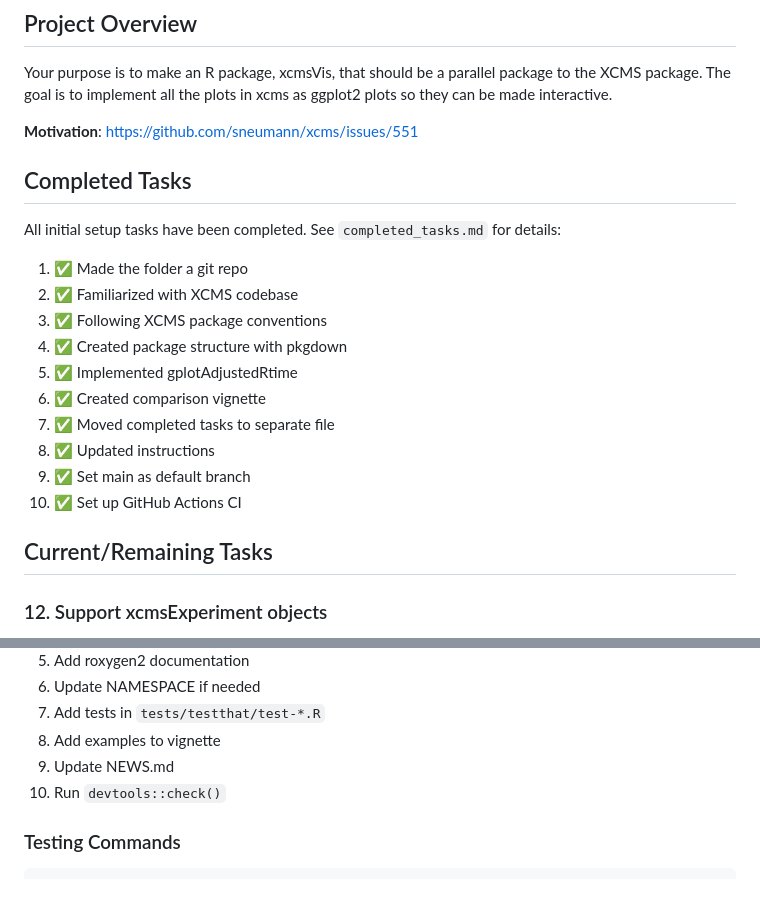
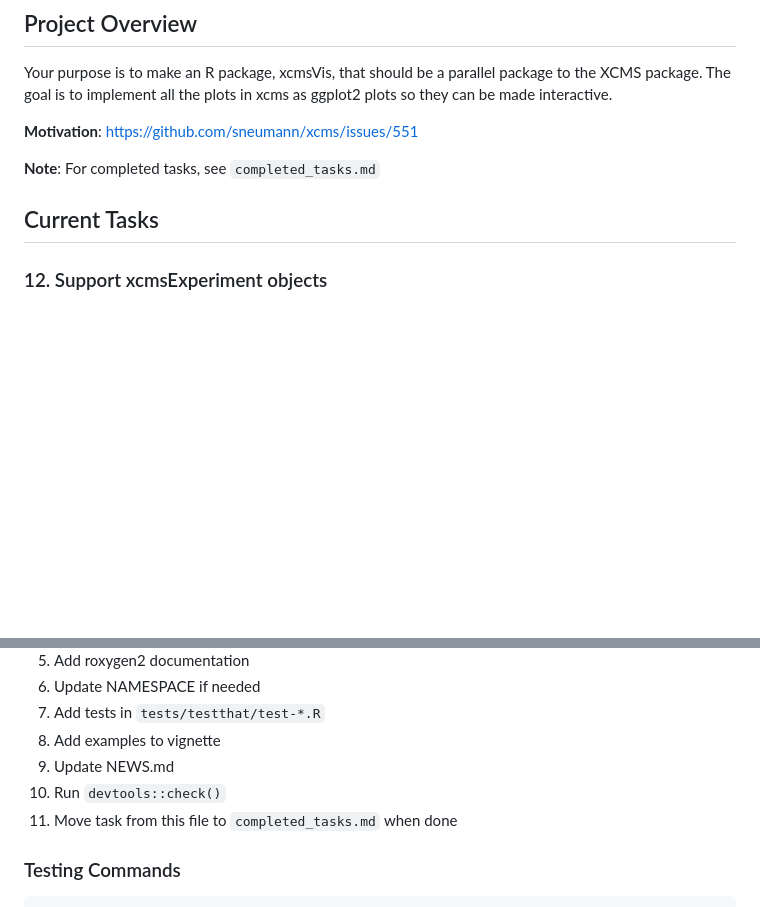
Before and after one commit to stanstrup/xcmsVis, a Markdown page: instructions.md, 2 parts joined by grey strips. Drawn GitHub-style; blank space fills up the shorter version.

```diff
--- a/instructions.md
+++ b/instructions.md
@@ -7,22 +7,9 @@ The goal is to implement all the plots in xcms as ggplot2 plots so they can be m
 
 **Motivation**: https://github.com/sneumann/xcms/issues/551
 
-## Completed Tasks
+**Note**: For completed tasks, see `completed_tasks.md`
 
-All initial setup tasks have been completed. See `completed_tasks.md` for details:
-
-1. ✅ Made the folder a git repo
-2. ✅ Familiarized with XCMS codebase
-3. ✅ Following XCMS package conventions
-4. ✅ Created package structure with pkgdown
-5. ✅ Implemented gplotAdjustedRtime
-6. ✅ Created comparison vignette
-7. ✅ Moved completed tasks to separate file
-8. ✅ Updated instructions
-9. ✅ Set main as default branch
-10. ✅ Set up GitHub Actions CI
-
-## Current/Remaining Tasks
+## Current Tasks
 
 ### 12. Support xcmsExperiment objects
 - **Status**: 🔄 To Do
@@ -77,6 +86,7 @@ All initial setup tasks have been completed. See `completed_tasks.md` for detail
 8. Add examples to vignette
 9. Update NEWS.md
 10. Run `devtools::check()`
+11. Move task from this file to `completed_tasks.md` when done
 
 ### Testing Commands
 
```
Also changed, not shown: other parts of instructions.md (+41 -17 lines), completed_tasks.md (+45 -4 lines).
